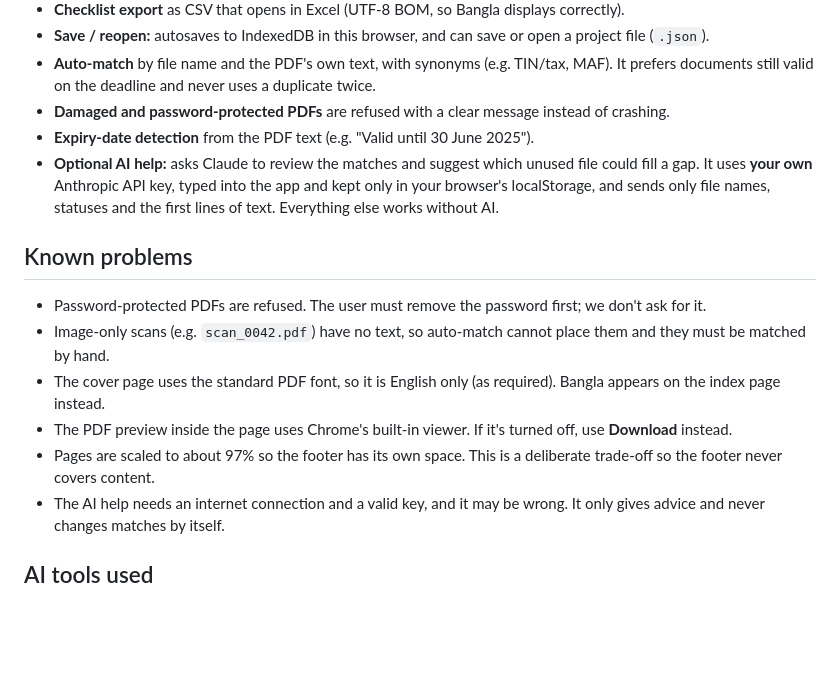
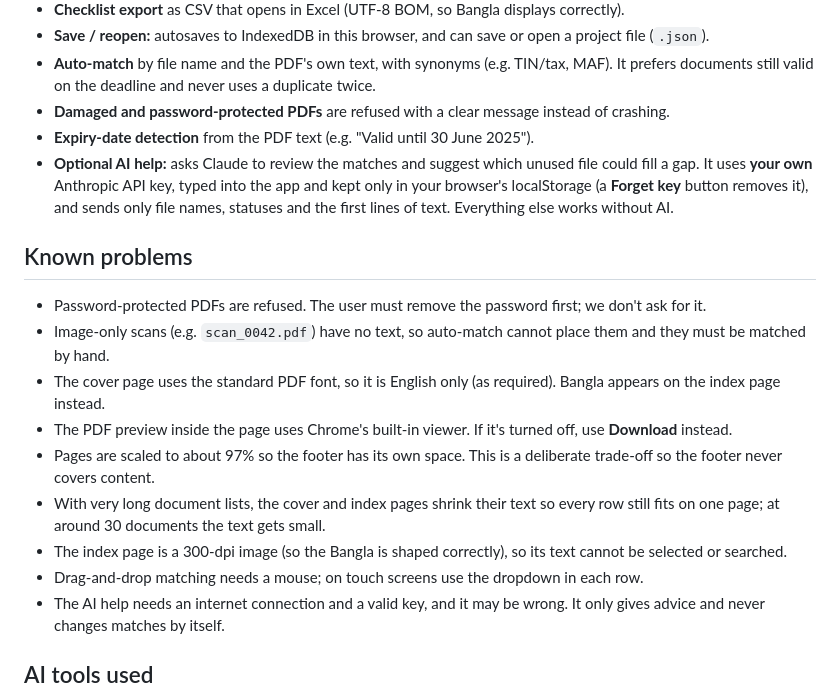
Before and after one commit to 0xdevabir/AI_DEV_FEST_261-15-001, a Markdown page: README.md, the part around the change printed below. Rendered like a GitHub page; blank space fills up the shorter version.

```diff
--- a/README.md
+++ b/README.md
@@ -56,7 +58,7 @@ To try it quickly, click **Load sample pack**. It loads the official sample pack
 - **Auto-match** by file name and the PDF's own text, with synonyms (e.g. TIN/tax, MAF). It prefers documents still valid on the deadline and never uses a duplicate twice.
 - **Damaged and password-protected PDFs** are refused with a clear message instead of crashing.
 - **Expiry-date detection** from the PDF text (e.g. "Valid until 30 June 2025").
-- **Optional AI help:** asks Claude to review the matches and suggest which unused file could fill a gap. It uses **your own** Anthropic API key, typed into the app and kept only in your browser's localStorage, and sends only file names, statuses and the first lines of text. Everything else works without AI.
+- **Optional AI help:** asks Claude to review the matches and suggest which unused file could fill a gap. It uses **your own** Anthropic API key, typed into the app and kept only in your browser's localStorage (a **Forget key** button removes it), and sends only file names, statuses and the first lines of text. Everything else works without AI.
 
 ## Known problems
 - Password-protected PDFs are refused. The user must remove the password first; we don't ask for it.
@@ -64,6 +66,9 @@ To try it quickly, click **Load sample pack**. It loads the official sample pack
 - The cover page uses the standard PDF font, so it is English only (as required). Bangla appears on the index page instead.
 - The PDF preview inside the page uses Chrome's built-in viewer. If it's turned off, use **Download** instead.
 - Pages are scaled to about 97% so the footer has its own space. This is a deliberate trade-off so the footer never covers content.
+- With very long document lists, the cover and index pages shrink their text so every row still fits on one page; at around 30 documents the text gets small.
+- The index page is a 300-dpi image (so the Bangla is shaped correctly), so its text cannot be selected or searched.
+- Drag-and-drop matching needs a mouse; on touch screens use the dropdown in each row.
 - The AI help needs an internet connection and a valid key, and it may be wrong. It only gives advice and never changes matches by itself.
 
 ## AI tools used
```
Also changed, not shown: other parts of README.md (+7 -5 lines), screenshots/07_all_ok_drag_match_summary.png (added), screenshots/08_bangla_all_ok.png (added), screenshots/09_confirm_dialog.png (added), 1 other file.
